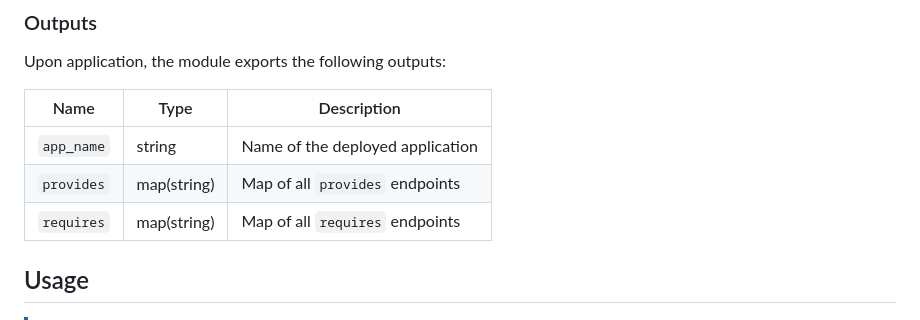
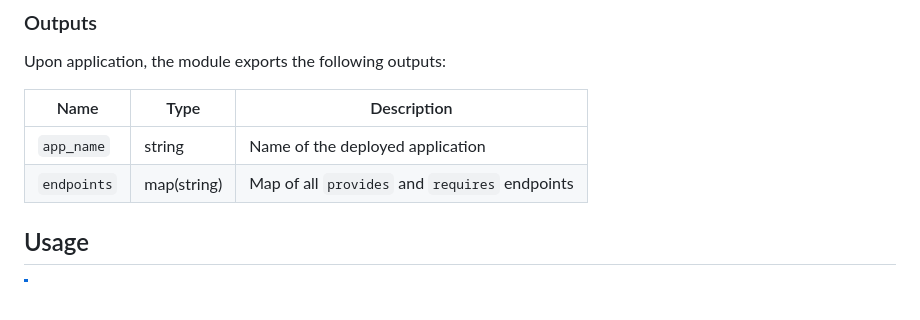
Before and after one commit to canonical/tempo-worker-k8s-operator, a Markdown page: terraform/README.md, the part around the change. GitHub-like rendering; blank space fills up the shorter version.

Commit message:
chore: cleanup TF README

```diff
--- a/terraform/README.md
+++ b/terraform/README.md
@@ -28,8 +28,7 @@ Upon application, the module exports the following outputs:
 | Name | Type | Description |
 | - | - | - |
 | `app_name`| string | Name of the deployed application |
-| `provides`| map(string) | Map of all `provides` endpoints |
-| `requires`| map(string) | Map of all `requires` endpoints |
+| `endpoints`| map(string) | Map of all `provides` and `requires` endpoints |
 
 ## Usage
 
```
